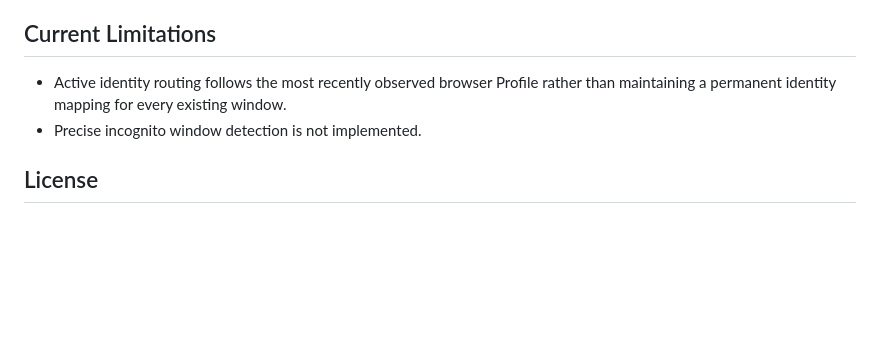
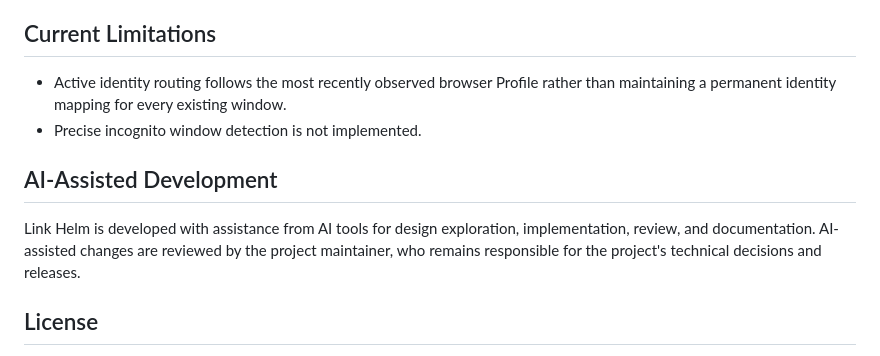
Before and after one commit to ryanfan219/link-helm, a Markdown page: README.md, the part around the change. Drawn GitHub-style; blank space fills up the shorter version.

Commit message:
docs: disclose AI-assisted development

```diff
--- a/README.md
+++ b/README.md
@@ -239,6 +239,10 @@ Configuration and diagnostic data are written using temporary-file replacement.
 - Active identity routing follows the most recently observed browser Profile rather than maintaining a permanent identity mapping for every existing window.
 - Precise incognito window detection is not implemented.
 
+## AI-Assisted Development
+
+Link Helm is developed with assistance from AI tools for design exploration, implementation, review, and documentation. AI-assisted changes are reviewed by the project maintainer, who remains responsible for the project's technical decisions and releases.
+
 ## License
 
 Link Helm is available under the [MIT License](LICENSE). You may use, copy, modify, merge, publish, and commercially distribute the project as long as the license and copyright notice are retained.
```
Also changed, not shown: README.zh-CN.md (+4 -0 lines).
